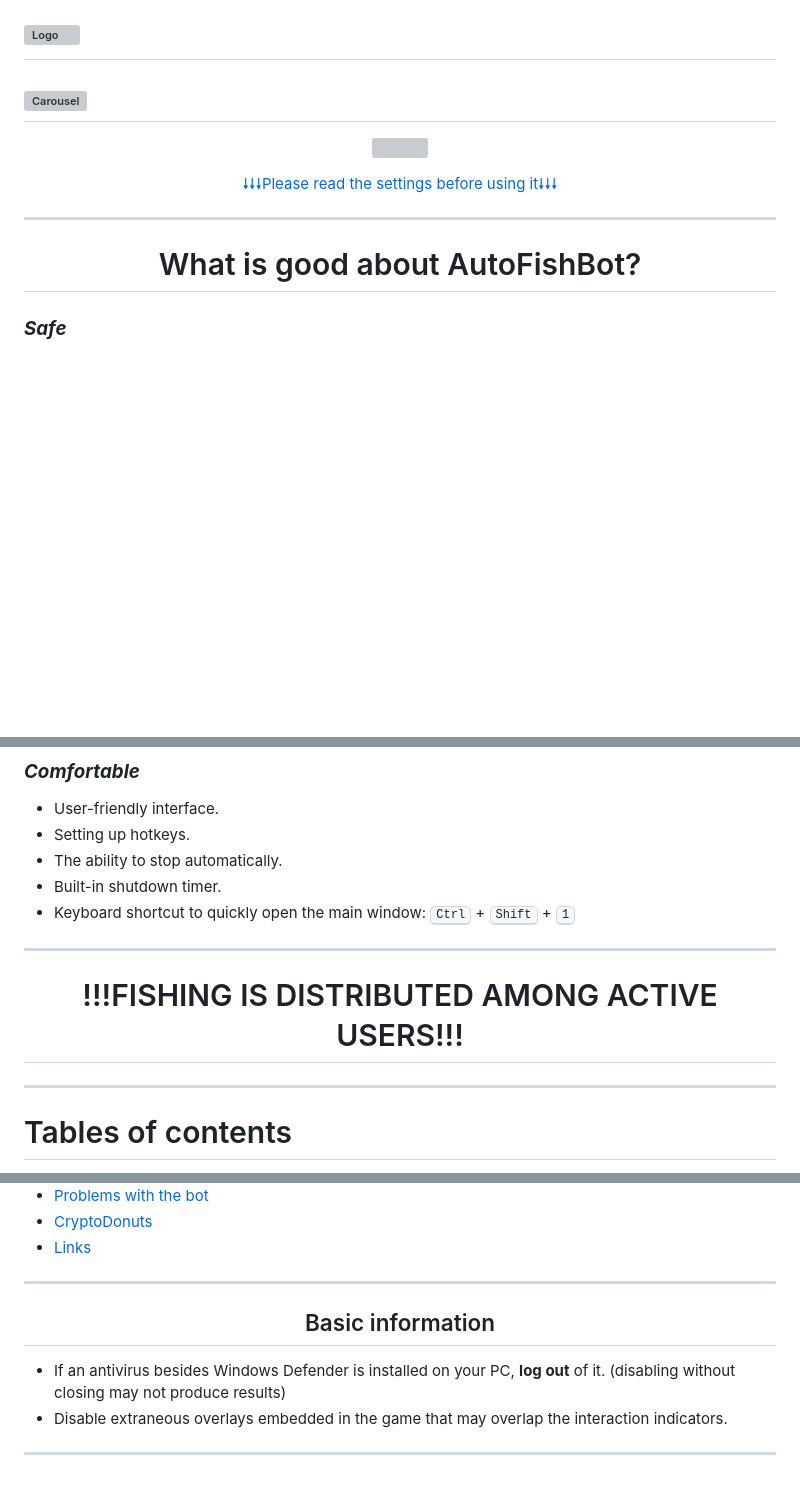
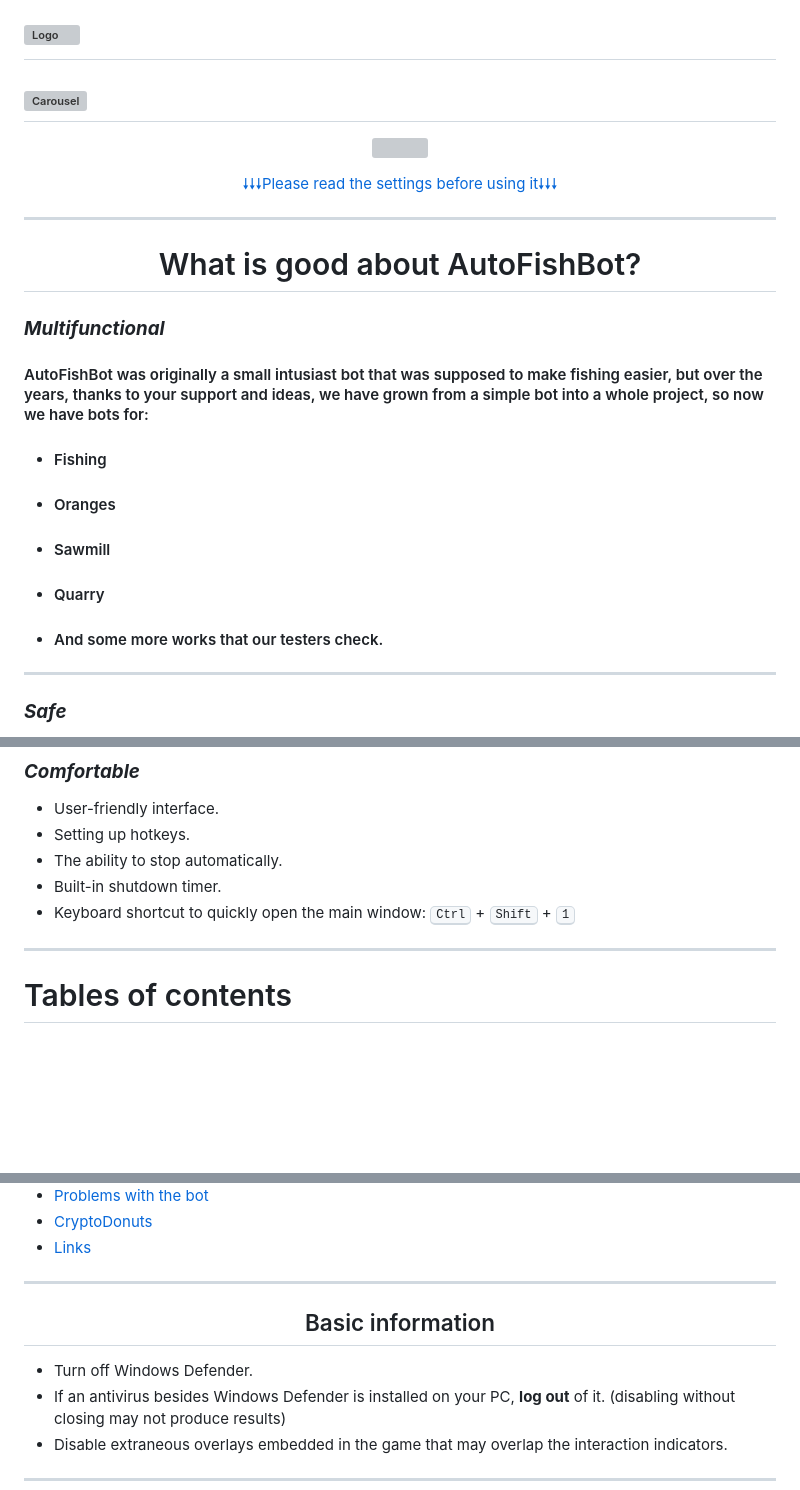
Before and after one commit to PaulTwelve/AutoFishBot-MajesticRP, a Markdown page: GitHub/READMEeng.md, 3 parts joined by grey strips. Drawn GitHub-style; blank space fills up the shorter version; grey boxes are pictures that could not be loaded.

```diff
--- a/GitHub/READMEeng.md
+++ b/GitHub/READMEeng.md
@@ -13,6 +13,14 @@
 ------
 <h1 align="center">What is good about AutoFishBot?</h1>
 
+### ***Multifunctional***
+#### AutoFishBot was originally a small intusiast bot that was supposed to make fishing easier, but over the years, thanks to your support and ideas, we have grown from a simple bot into a whole project, so now we have bots for:
+- #### Fishing
+- #### Oranges
+- #### Sawmill
+- #### Quarry
+- #### And some more works that our testers check.
+------
 ### ***Safe***
 - It is not embedded in the game, except for the anti-cheat ban.
 - It has the function of hiding traces of use, which makes it difficult to detect when checking the PC.
@@ -34,9 +42,6 @@
 - Built-in shutdown timer.
 - Keyboard shortcut to quickly open the main window: <kbd>Ctrl</kbd> + <kbd>Shift</kbd> + <kbd>1</kbd>
 ------
-<h1 align="center">!!!FISHING IS DISTRIBUTED AMONG ACTIVE USERS!!!</h1>
-
-------
 
 # Tables of contents
 
@@ -51,6 +56,7 @@
 ------
 <h2 align="center">Basic information</h2>
 
+- Turn off Windows Defender.
 - If an antivirus besides Windows Defender is installed on your PC, **log out** of it. (disabling without closing may not produce results)
 - Disable extraneous overlays embedded in the game that may overlap the interaction indicators.
 
```
Also changed, not shown: other parts of GitHub/READMEeng.md (+2 -2 lines).
